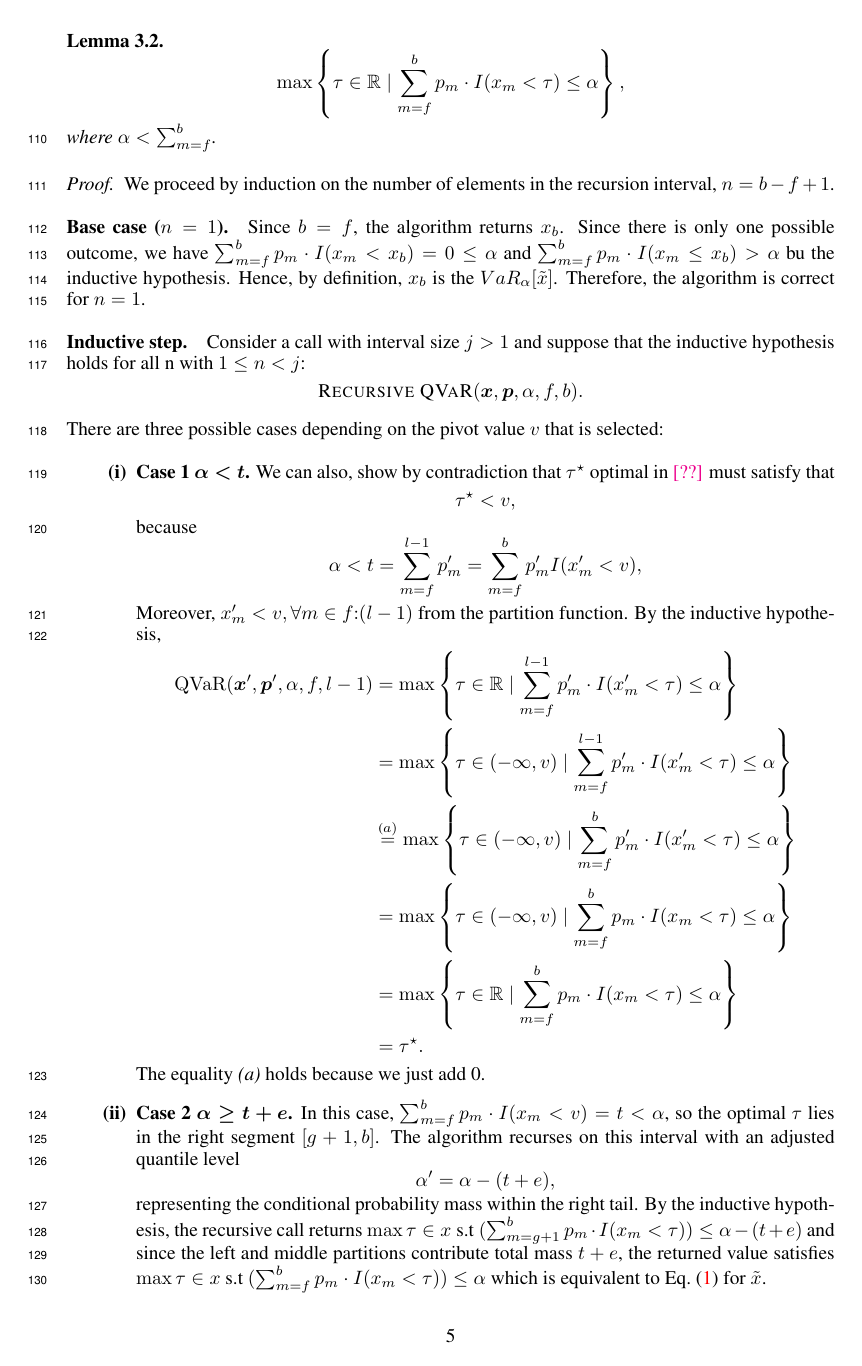
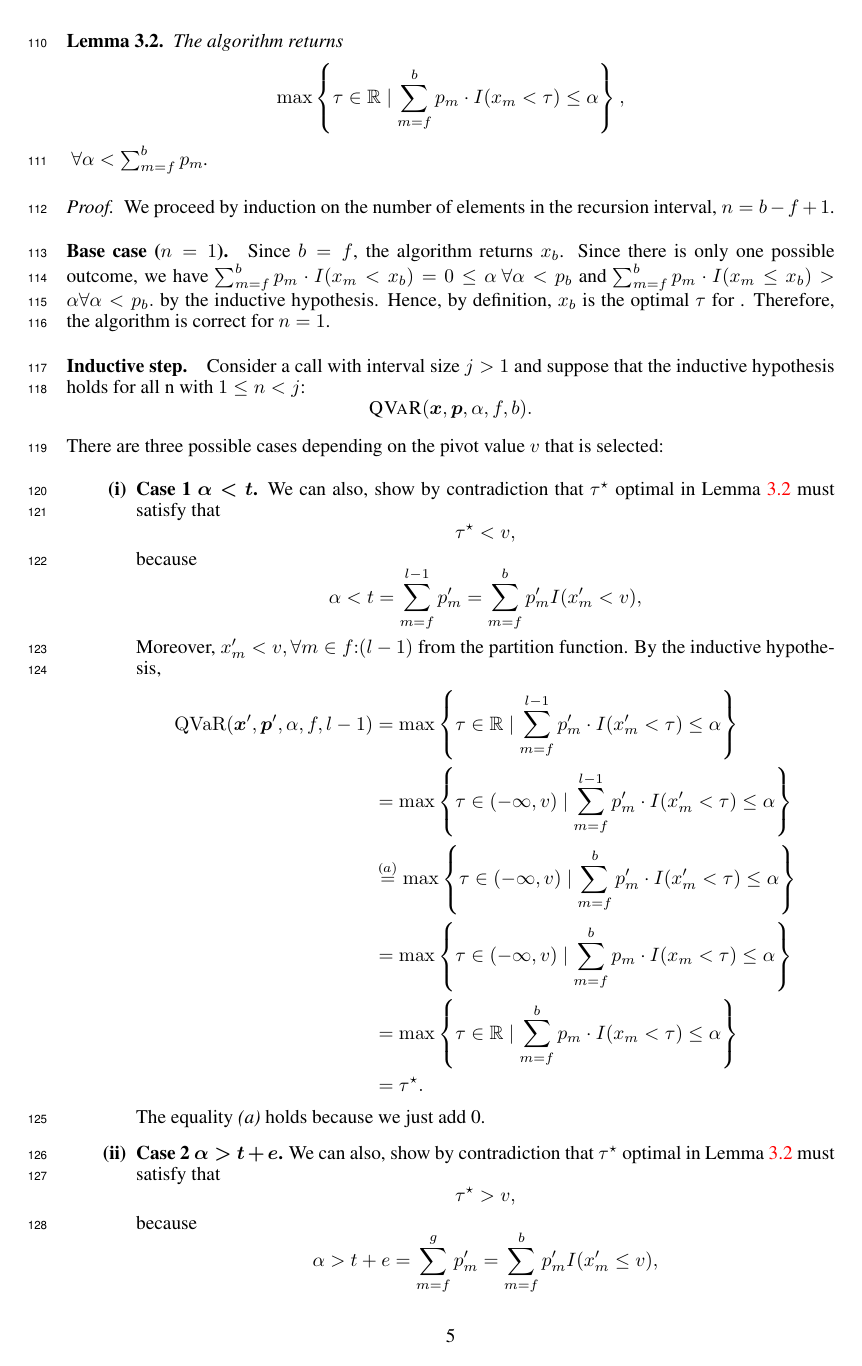
Before and after one commit to GersiD/FastCVaR, a LaTeX paper (main.tex): page 5 of 17. Compiled offline with pdfLaTeX.

Commit message:
Update on Overleaf.

```diff
--- a/main.tex
+++ b/main.tex
@@ -303,10 +303,10 @@ Below we present an algorithm for computing VaR in linear time. The algorithm is
 \begin{lemma} \label{PROOFCORRECTNESS}
   % \Cref{alg:recursive-qvar} returns $\varo_{\alpha}[\tilde{x}]$ for $\alpha\in [0,1)$.
   % \Cref{alg:recursive-qvar} returns $\varo_{\alpha}[\tilde{x}]$ for $\alpha\in [0,1)$.
-\[
+The algorithm returns \[
   \max \left\{\tau \in \Real \mid   \sum_{m = f}^b p_m \cdot I(x_m < \tau) \leq \alpha \right\},
-\]
-where $\alpha < \sum_{m = f}^{b}$.
+\] \label{INDUCTHYPOTH}
+$\forall \alpha < \sum_{m = f}^{b}p_m$.
 \end{lemma}
 \begin{proof}
 
@@ -323,8 +323,8 @@ $n = b - f + 1$.
 
 \paragraph{Base case ($n = 1$).}
 Since $b = f$, the algorithm returns $x_b$.
-Since there is only one possible outcome, we have $\sum_{m = f}^b p_m \cdot I(x_m < x_b)  =  0 \le \alpha$ and $\sum_{m = f}^b p_m \cdot I(x_m \leq x_b) > \alpha$ bu the inductive hypothesis.
-Hence, by definition, $x_b$ is the $VaR_{\alpha}[\tilde{x}]$.
+Since there is only one possible outcome, we have $\sum_{m = f}^b p_m \cdot I(x_m < x_b)  =  0 \le \alpha \textbf{ } \forall \alpha < p_b $ and $\sum_{m = f}^b p_m \cdot I(x_m \leq x_b) > \alpha \textbf {}\forall \alpha < p_b. $ by the inductive hypothesis.
+Hence, by definition, $x_b$ is the optimal $\tau$ for .
 Therefore, the algorithm is correct for $n=1$.
 
 
@@ -332,13 +332,13 @@ Therefore, the algorithm is correct for $n=1$.
 \paragraph{Inductive step.}
 Consider a call with interval size $j > 1$  and suppose that the inductive hypothesis holds for all n with $1 \le n < j$:
 \[
-  \textsc{Recursive~QVaR}(\bm{x}, \bm{p}, \alpha, f, b).
+  \textsc{QVaR}(\bm{x}, \bm{p}, \alpha, f, b).
 \]
 
 There are three possible cases depending on the pivot value $v$ that is selected:
 \begin{enumerate}
   \item[\textbf{(i)}] \textbf{Case 1 $\bm{\alpha < t}$.}
-    We can also, show by contradiction that $\tau\opt$ optimal in \mm{??} must satisfy that
+    We can also, show by contradiction that $\tau\opt$ optimal in \cref{INDUCTHYPOTH} must satisfy that
     \[
      \tau\opt < v,
    \]
@@ -360,17 +360,11 @@ There are three possible cases depending on the pivot value $v$ that is selected
   \end{align*}
   The equality \emph{(a)} holds because we just add 0.
 
-  \item[\textbf{(ii)}] \textbf{Case 2 $\bm{\alpha \ge t + e}$.}
-  In this case, $\sum_{m = f}^b p_m \cdot I(x_m < v) = t < \alpha$,
-  so the  optimal $\tau$ lies in the right segment $[g+1, b]$.
-  The algorithm recurses on this interval with an adjusted quantile level
-  \[
-    \alpha' = \alpha - (t + e),
-  \]
-  representing the conditional probability mass within the right tail.
-  By the inductive hypothesis, the recursive call returns $\max {\tau \in x \text{ s.t } ( \sum_{m = g + 1}^{b} p_m} \cdot I(x_m < \tau)) \leq \alpha - (t + e)$
-  and since the left and middle partitions contribute total mass $t + e$,
-  the returned value satisfies
-  $\max {\tau \in x \text{ s.t } ( \sum_{m = f}^{b} p_m} \cdot I(x_m < \tau)) \leq \alpha$
-  which is equivalent to \cref{eq:var-definition} for $\tilde{x}$.
-
+  \item[\textbf{(ii)}] \textbf{Case 2 $\bm{\alpha > t + e}$.}
+  We can also, show by contradiction that $\tau\opt$ optimal in \cref{INDUCTHYPOTH} must satisfy that
+    \[
+     \tau\opt > v,
+   \]
+   because
+    \[
+      \alpha  > t + e = \sum_{m = f}^{g} p'_m  = \sum_{m = f}^b p'_m I(x'_m \le v),
@@ -376,0 +376,6 @@ There are three possible cases depending on the pivot value $v$ that is selected
+    \qvar(\bm{x}', \bm{p}', \alpha - (t + e), g + 1, b)
+    &= \max \left\{\tau \in \Real \mid  \sum_{m = g + 1}^{b} p'_m \cdot I(x'_m < \tau) \leq \alpha - (t + e) \right\} \\
+    &= \max \left\{\tau \in \Real \mid  t + e + \sum_{m = g + 1}^{b} p'_m \cdot I(x'_m < \tau) \leq \alpha \right\} \\
+    &\stackrel{\text(a)}{=} \max \left\{\tau \in \Real  \mid  \sum_{m = f}^{b} p'_m \cdot I(x'_m < \tau) \leq \alpha \right\} \\
+    &= \tau\opt.
+  \end{align*}
```
Also changed, not shown: main.tex (24 more changed lines).
